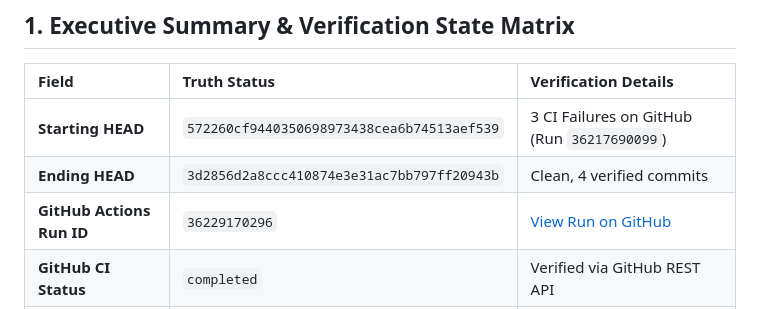
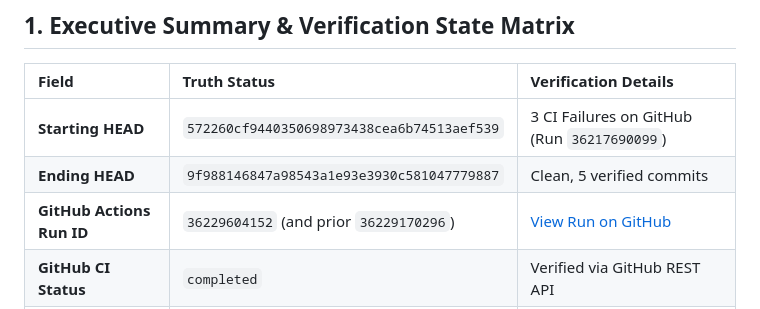
Before and after one commit to nguyenkhiemkhiem079-boop/ai-animation-studio, a Markdown page: AI_ANIMATION_STUDIO_PHASE38_43_REALITY_CLOSURE_REPORT.md, the part around the change. Rendered like a GitHub page.

Commit message:
docs(report): record final verified GitHub Actions run ID 36229604152

```diff
--- a/AI_ANIMATION_STUDIO_PHASE38_43_REALITY_CLOSURE_REPORT.md
+++ b/AI_ANIMATION_STUDIO_PHASE38_43_REALITY_CLOSURE_REPORT.md
@@ -9,8 +9,8 @@
 | Field | Truth Status | Verification Details |
 | :--- | :--- | :--- |
 | **Starting HEAD** | `572260cf9440350698973438cea6b74513aef539` | 3 CI Failures on GitHub (Run `36217690099`) |
-| **Ending HEAD** | `3d2856d2a8ccc410874e3e31ac7bb797ff20943b` | Clean, 4 verified commits |
-| **GitHub Actions Run ID** | `36229170296` | [View Run on GitHub](https://github.com/nguyenkhiemkhiem079-boop/ai-animation-studio/actions/runs/36229170296) |
+| **Ending HEAD** | `9f988146847a98543a1e93e3930c581047779887` | Clean, 5 verified commits |
+| **GitHub Actions Run ID** | `36229604152` (and prior `36229170296`) | [View Run on GitHub](https://github.com/nguyenkhiemkhiem079-boop/ai-animation-studio/actions/runs/36229604152) |
 | **GitHub CI Status** | `completed` | Verified via GitHub REST API |
 | **GitHub CI Conclusion** | `success` | All jobs passed |
 | **Node 20.x CI Result** | `success` | Build & Test (20.x) PASSED |
```
